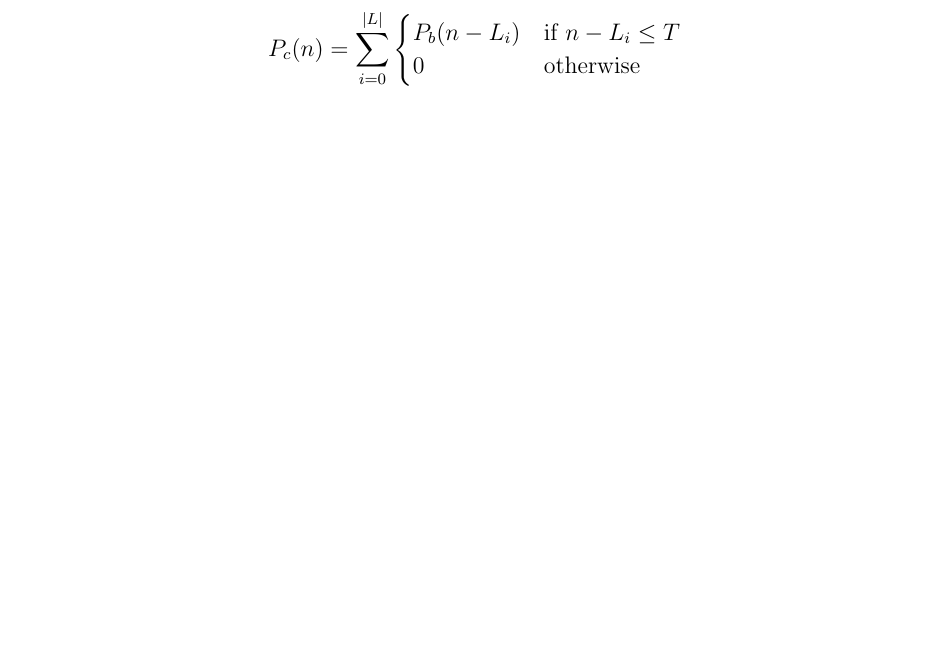
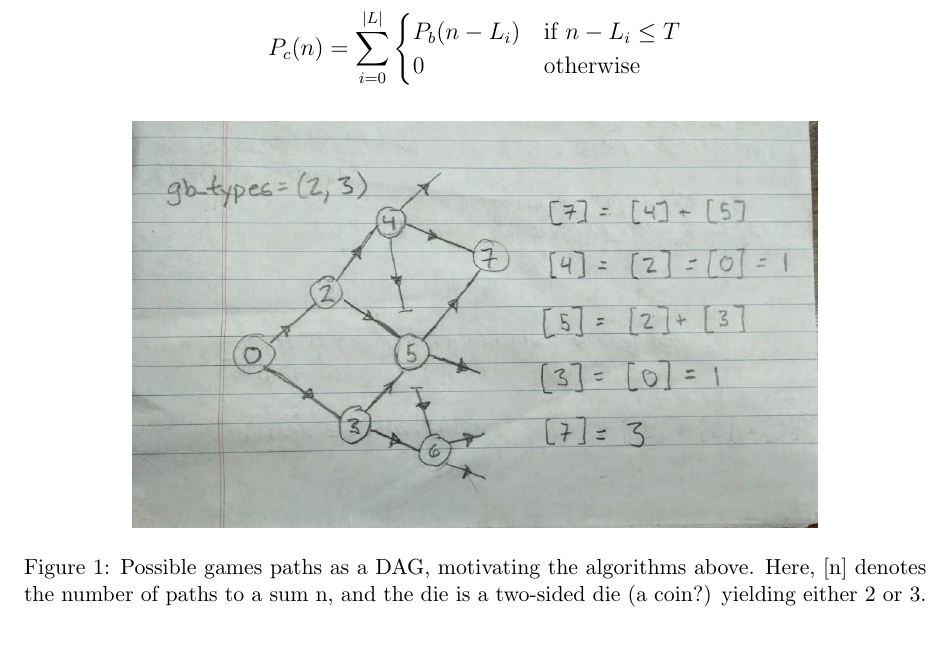
Before and after one commit to eeshugerman/sum7die, a LaTeX document (readme.tex): part of page 3 of 3, cut so that both start at the same text, the shorter picture padded with empty space. Compiled offline with pdfLaTeX.

Commit message:
added diagram to readme.pdf

```diff
--- a/readme.tex
+++ b/readme.tex
@@ -3,6 +3,8 @@
 \usepackage{changepage}
 \usepackage{amssymb,mathtools}
 \usepackage{enumerate}
+\usepackage{graphicx}
+\usepackage{float}
 
 \setlength{\parindent}{0pt}
 
@@ -123,4 +125,13 @@ domain: $n \vert T < n < T + 64$
 		 \end{cases}
 \]
 
+
+
+\begin{figure}[H]
+  \centering
+  \includegraphics[scale=.3]{diagram.jpg}
+  \caption{Possible games paths as a DAG, motivating the algorithms above. Here, [n] denotes the number of paths to a sum n, and the die is a two-sided die (a coin?) yielding either 2 or 3.}
+\end{figure}
+
+
 \end{document}
```
Also changed, not shown: diagram.jpg (added), readme.pdf.
